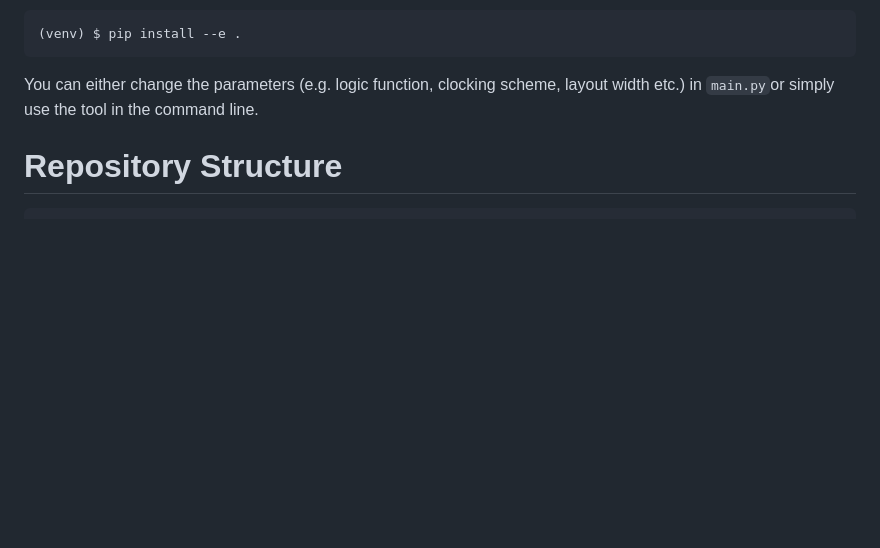
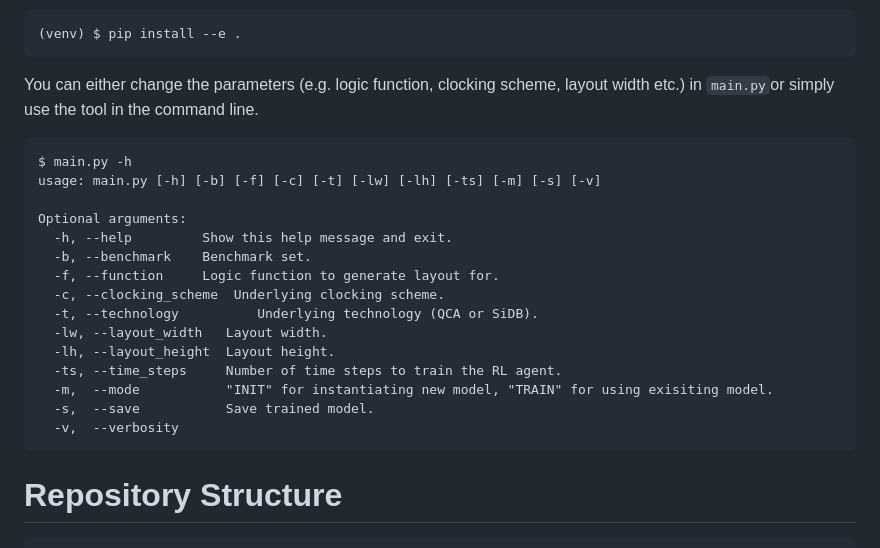
Before and after one commit to cda-tum/mnt-nanoplacer, a Markdown page: README.md, the part around the change. GitHub-like rendering; blank space fills up the shorter version.

````diff
--- a/README.md
+++ b/README.md
@@ -60,6 +60,24 @@ To register the environment, install the package locally:
 
 You can either change the parameters (e.g. logic function, clocking scheme, layout width etc.) in ``main.py``or simply use the tool in the command line.
 
+```
+$ main.py -h
+usage: main.py [-h] [-b] [-f] [-c] [-t] [-lw] [-lh] [-ts] [-m] [-s] [-v]
+
+Optional arguments:
+  -h, --help         Show this help message and exit.
+  -b, --benchmark    Benchmark set.
+  -f, --function     Logic function to generate layout for.
+  -c, --clocking_scheme  Underlying clocking scheme.
+  -t, --technology          Underlying technology (QCA or SiDB).
+  -lw, --layout_width   Layout width.
+  -lh, --layout_height  Layout height.
+  -ts, --time_steps     Number of time steps to train the RL agent.
+  -m,  --mode           "INIT" for instantiating new model, "TRAIN" for using exisiting model.
+  -s,  --save           Save trained model.
+  -v,  --verbosity
+```
+
 # Repository Structure
 
 ```
````
